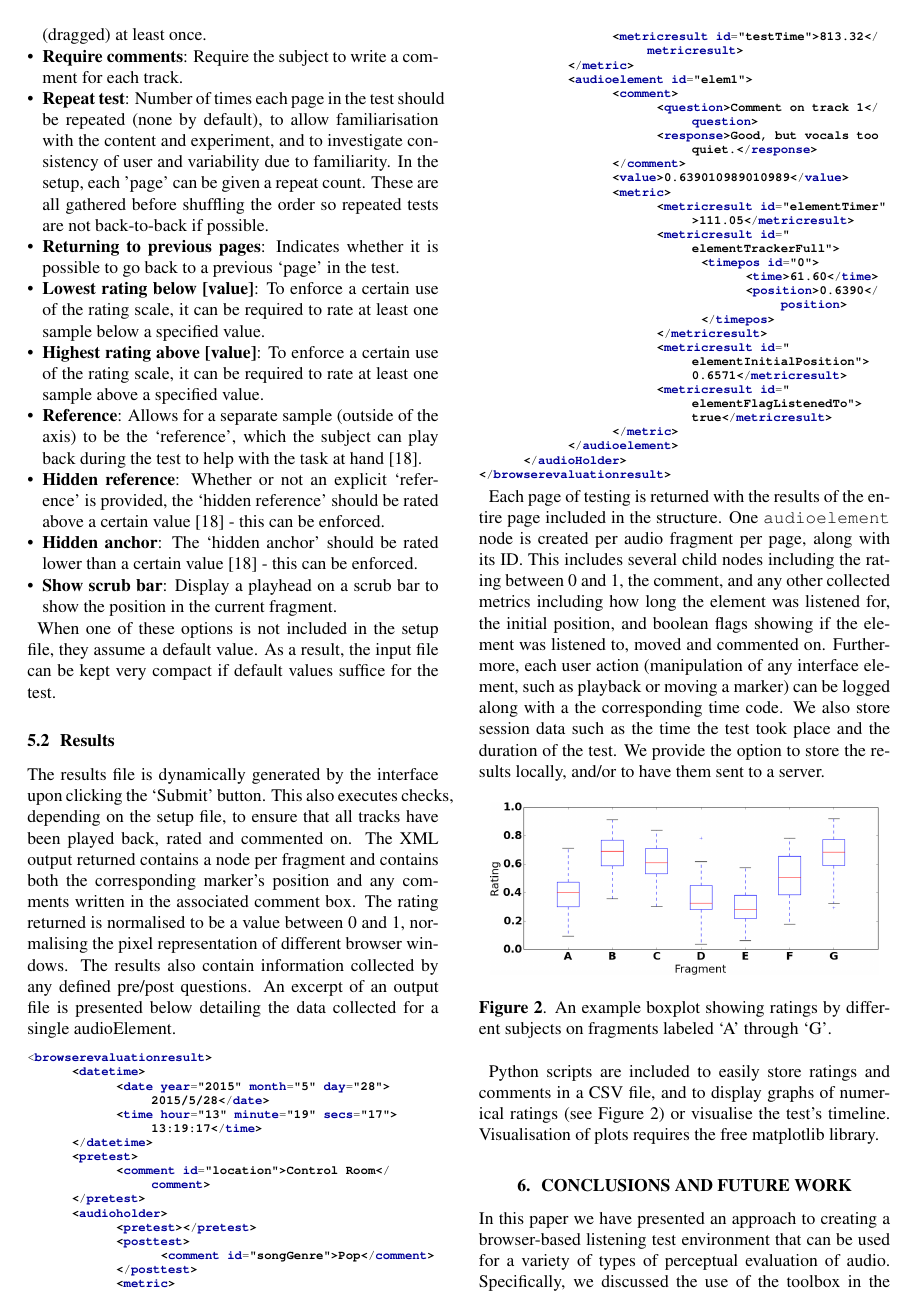
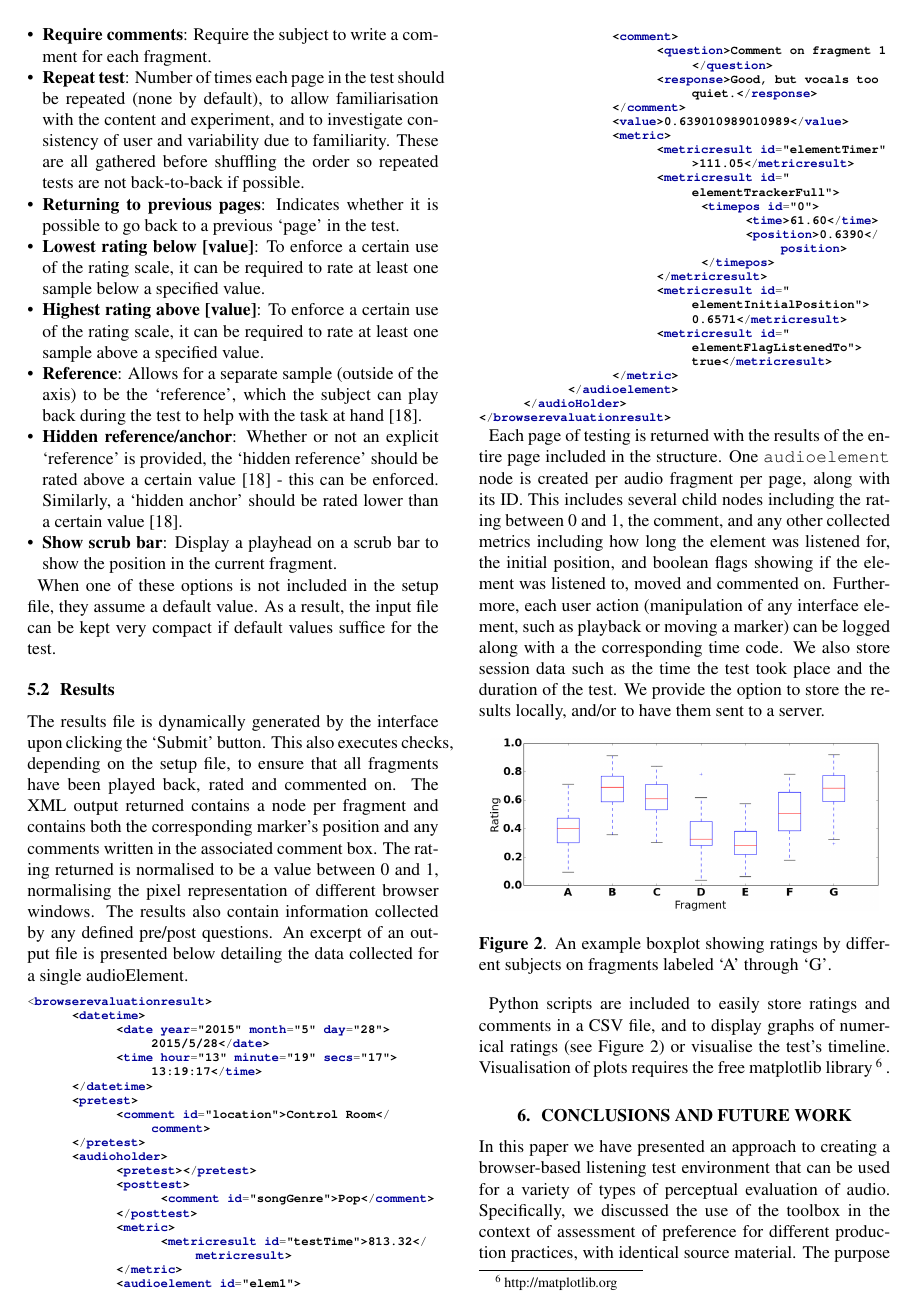
Before and after one commit to BrechtDeMan/WebAudioEvaluationTool, a LaTeX paper (docs/SMC15/smc2015template.tex): page 5 of 6. Compiled offline with pdfLaTeX.

Commit message:
SMC Paper: minor changes

```diff
--- a/docs/SMC15/smc2015template.tex
+++ b/docs/SMC15/smc2015template.tex
@@ -380,12 +382,12 @@ We try to cater to a diverse audience with this toolbox, while ensuring it is si
 \item \textbf{Require moving}: Require that each marker is moved (dragged) at least once.
-\item \textbf{Require comments}: Require the subject to write a comment for each track.
-\item \textbf{Repeat test}: Number of times each page in the test should be repeated (none by default), to allow familiarisation with the content and experiment, and to investigate consistency of user and variability due to familiarity. In the setup, each 'page' can be given a repeat count. These are all gathered before shuffling the order so repeated tests are not back-to-back if possible.
+\item \textbf{Require comments}: Require the subject to write a comment for each fragment.
+\item \textbf{Repeat test}: Number of times each page in the test should be repeated (none by default), to allow familiarisation with the content and experiment, and to investigate consistency of user and variability due to familiarity. These are all gathered before shuffling the order so repeated tests are not back-to-back if possible.
 \item \textbf{Returning to previous pages}: Indicates whether it is possible to go back to a previous `page' in the test.
 \item \textbf{Lowest rating below [value]}: To enforce a certain use of the rating scale, it can be required to rate at least one sample below a specified value.
 \item \textbf{Highest rating above [value]}: To enforce a certain use of the rating scale, it can be required to rate at least one sample above a specified value.
 \item \textbf{Reference}: Allows for a separate sample (outside of the axis) to be the `reference', which the subject can play back during the test to help with the task at hand \cite{mushra}.
-\item \textbf{Hidden reference}: Whether or not an explicit `reference' is provided, the `hidden reference' should be rated above a certain value \cite{mushra} - this can be enforced.
-\item \textbf{Hidden anchor}: The `hidden anchor' should be rated lower than a certain value \cite{mushra} - this can be enforced.
+\item \textbf{Hidden reference/anchor}: Whether or not an explicit `reference' is provided, the `hidden reference' should be rated above a certain value \cite{mushra} - this can be enforced.
+Similarly, a `hidden anchor' should be rated lower than a certain value \cite{mushra}.
 \item \textbf{Show scrub bar}: Display a playhead on a scrub bar to show the position in the current fragment.
 %\item \textbf{Drag playhead}: If scrub bar is visible, allow dragging to move back or forward in a fragment.
 \end{itemize}
@@ -396,7 +398,7 @@ When one of these options is not included in the setup file, they assume a defau
 
 \subsection{Results}
 
-The results file is dynamically generated by the interface upon clicking the `Submit' button. This also executes checks, depending on the setup file, to ensure that all tracks have been played back, rated and commented on. The XML output returned contains a node per fragment and contains both the corresponding marker's position and any comments written in the associated comment box. The rating returned is normalised to be a value between 0 and 1, normalising the pixel representation of different browser windows. The results also contain information collected by any defined pre/post questions. An excerpt of an output file is presented below detailing the data collected for a single audioElement.
+The results file is dynamically generated by the interface upon clicking the `Submit' button. This also executes checks, depending on the setup file, to ensure that all fragments have been played back, rated and commented on. The XML output returned contains a node per fragment and contains both the corresponding marker's position and any comments written in the associated comment box. The rating returned is normalised to be a value between 0 and 1, normalising the pixel representation of different browser windows. The results also contain information collected by any defined pre/post questions. An excerpt of an output file is presented below detailing the data collected for a single audioElement.
 
 \scriptsize
 \lstset{language=XML}
@@ -420,7 +422,7 @@ The results file is dynamically generated by the interface upon clicking the `Su
 		</metric>
 		<audioelement id="elem1">
 			<comment>
-				<question>Comment on track 1</question>
+				<question>Comment on fragment 1</question>
 				<response>Good, but vocals too quiet.</response>
 			</comment>
 			<value>0.639010989010989</value>
@@ -485,7 +487,7 @@ We provide the option to store the results locally, and/or to have them sent to
 \end{figure}
 
 Python scripts are included to easily store ratings and comments in a CSV file, and to display graphs of numerical ratings (see Figure \ref{fig:boxplot}) or visualise the test's timeline.
-Visualisation of plots requires the free matplotlib library.
+Visualisation of plots requires the free matplotlib library\footnote{http://matplotlib.org}.
 
 
 \section{Conclusions and future work}\label{sec:conclusions}
```
Also changed, not shown: docs/SMC15/smc2015template.tex (26 more changed lines).
